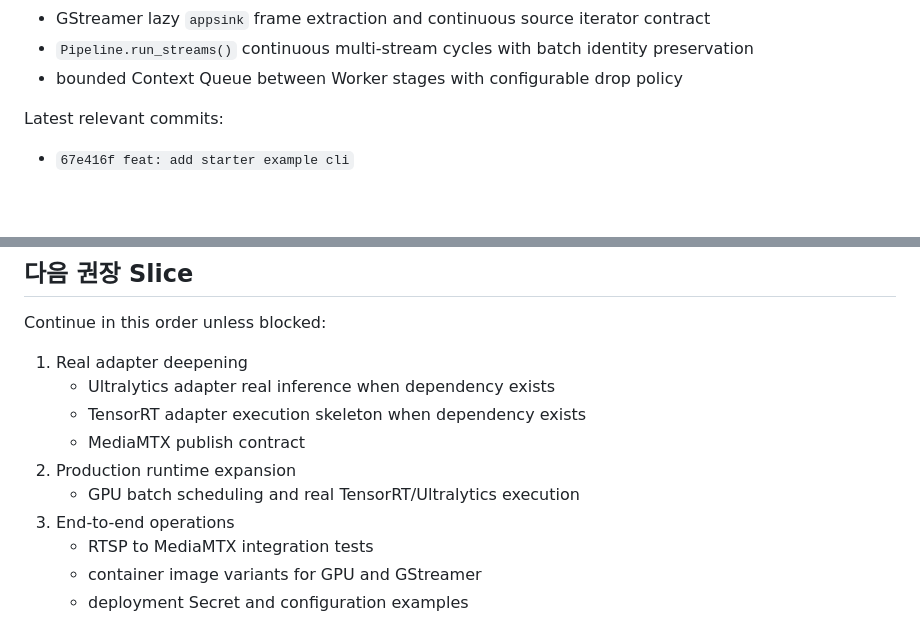
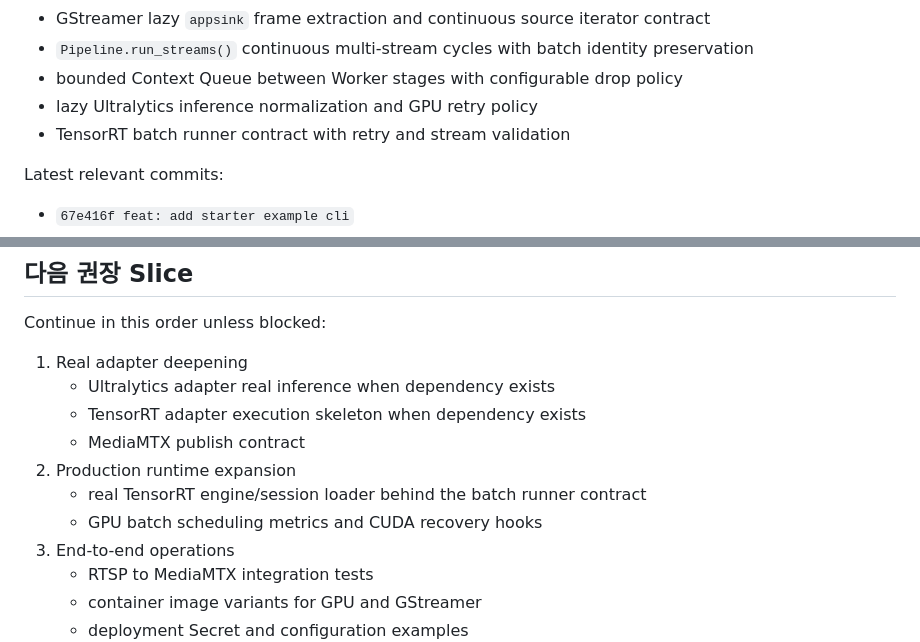
Before and after one commit to look4counter/pipe-works, a Markdown page: AGENTS.md, 2 parts joined by grey strips. GitHub-like rendering; blank space fills up the shorter version.

Commit message:
docs: record gpu adapter progress

```diff
--- a/AGENTS.md
+++ b/AGENTS.md
@@ -138,6 +138,8 @@ Implemented and pushed to `main`:
 - GStreamer lazy `appsink` frame extraction and continuous source iterator contract
 - `Pipeline.run_streams()` continuous multi-stream cycles with batch identity preservation
 - bounded Context Queue between Worker stages with configurable drop policy
+- lazy Ultralytics inference normalization and GPU retry policy
+- TensorRT batch runner contract with retry and stream validation
 
 Latest relevant commits:
 
@@ -243,7 +245,8 @@ Continue in this order unless blocked:
    - TensorRT adapter execution skeleton when dependency exists
    - MediaMTX publish contract
 2. Production runtime expansion
-   - GPU batch scheduling and real TensorRT/Ultralytics execution
+   - real TensorRT engine/session loader behind the batch runner contract
+   - GPU batch scheduling metrics and CUDA recovery hooks
 3. End-to-end operations
    - RTSP to MediaMTX integration tests
    - container image variants for GPU and GStreamer
```
